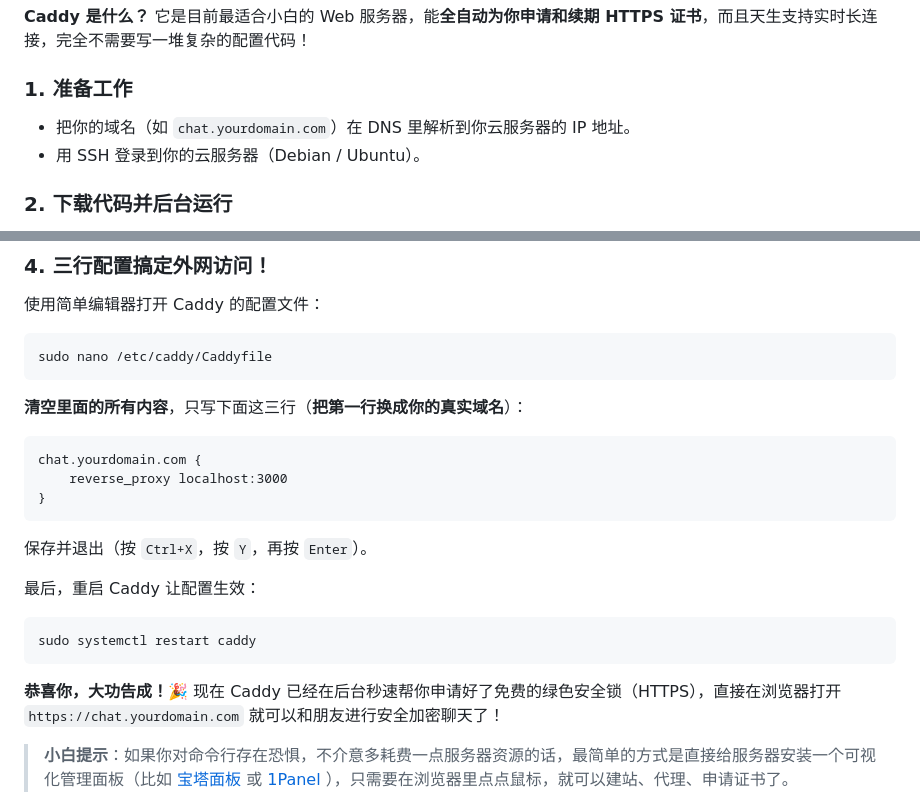
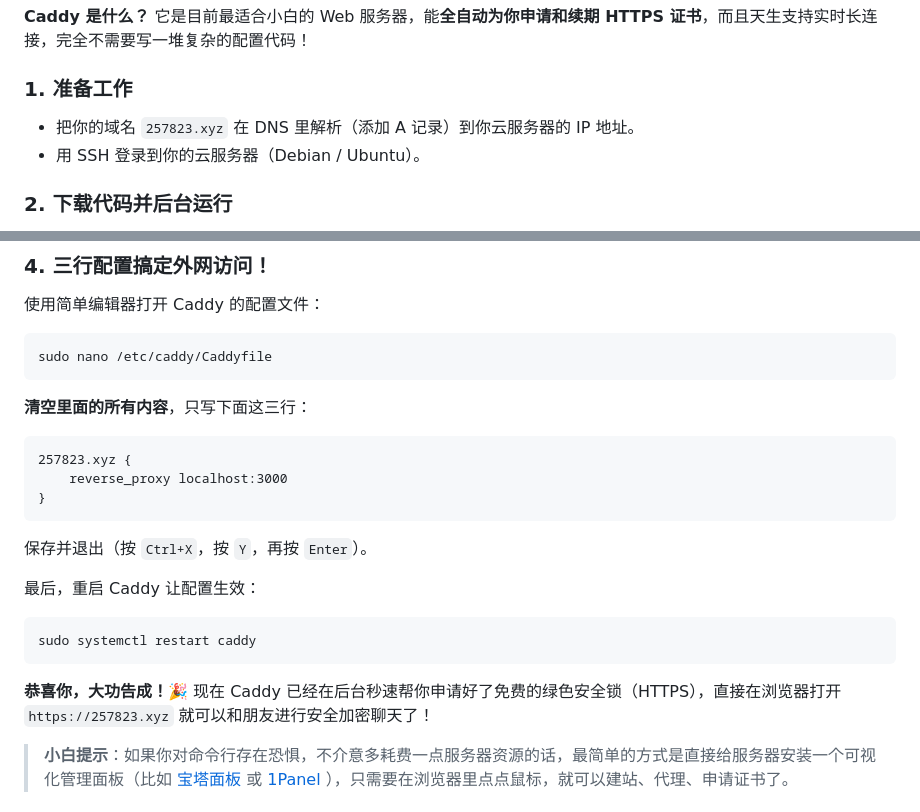
Before and after one commit to koajsj/onlieencryptedmsgweb, a Markdown page: README.md, 2 parts joined by grey strips. Drawn GitHub-style.

Commit message:
docs: update deployment guide with specific domain 257823.xyz

````diff
--- a/README.md
+++ b/README.md
@@ -33,7 +33,7 @@ npm.cmd test
 
 ### 1. 准备工作
 
-- 把你的域名（如 `chat.yourdomain.com`）在 DNS 里解析到你云服务器的 IP 地址。
+- 把你的域名 `257823.xyz` 在 DNS 里解析（添加 A 记录）到你云服务器的 IP 地址。
 - 用 SSH 登录到你的云服务器（Debian / Ubuntu）。
 
 ### 2. 下载代码并后台运行
@@ -81,9 +81,9 @@ sudo apt update && sudo apt install caddy
 ```bash
 sudo nano /etc/caddy/Caddyfile
 ```
-**清空里面的所有内容**，只写下面这三行（**把第一行换成你的真实域名**）：
+**清空里面的所有内容**，只写下面这三行：
 ```text
-chat.yourdomain.com {
+257823.xyz {
     reverse_proxy localhost:3000
 }
 ```
@@ -95,7 +95,7 @@ sudo systemctl restart caddy
 ```
 
 **恭喜你，大功告成！🎉**
-现在 Caddy 已经在后台秒速帮你申请好了免费的绿色安全锁（HTTPS），直接在浏览器打开 `https://chat.yourdomain.com` 就可以和朋友进行安全加密聊天了！
+现在 Caddy 已经在后台秒速帮你申请好了免费的绿色安全锁（HTTPS），直接在浏览器打开 `https://257823.xyz` 就可以和朋友进行安全加密聊天了！
 
 > **小白提示**：如果你对命令行存在恐惧，不介意多耗费一点服务器资源的话，最简单的方式是直接给服务器安装一个可视化管理面板（比如 [宝塔面板](https://www.bt.cn/) 或 [1Panel](https://1panel.cn/) ），只需要在浏览器里点点鼠标，就可以建站、代理、申请证书了。
 
````
